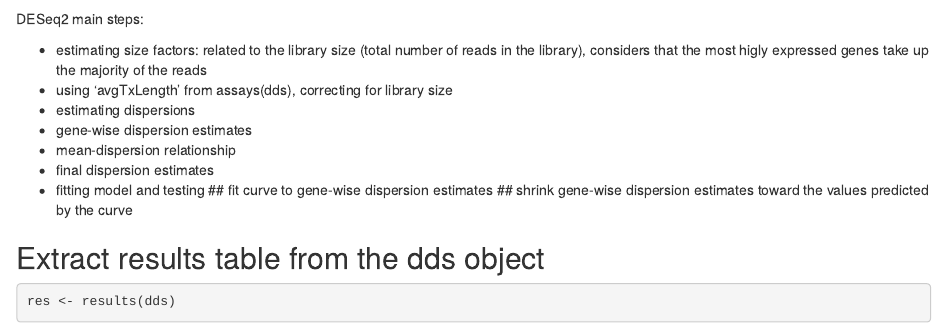
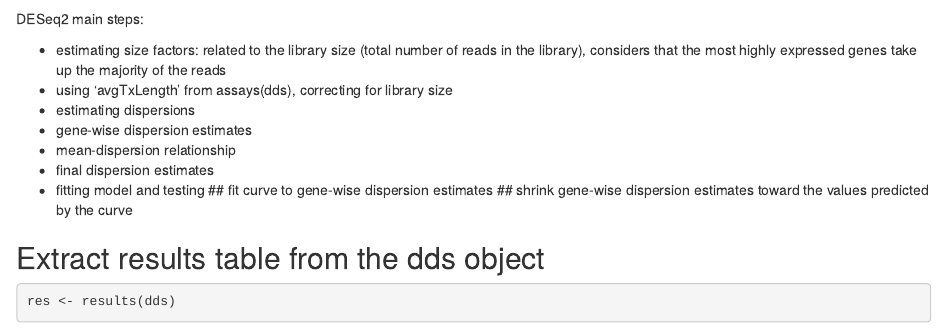
Before and after one commit to santorsola-teaching/class-lab-adv-omics, an R Markdown document (L17_rnaseq_DEA_reporting/reporting_template/report_DEA_gcp.Rmd): the page in a window 1100 px wide, from 3970 px down. Rendered offline with R 4.5, knitr and Pandoc, with nearby package versions; some code elsewhere in the file could not run offline.

Commit message:
fixing typos

```diff
--- a/L17_rnaseq_DEA_reporting/reporting_template/report_DEA_gcp.Rmd
+++ b/L17_rnaseq_DEA_reporting/reporting_template/report_DEA_gcp.Rmd
@@ -171,7 +171,7 @@ dds <- DESeq(dds)
 
 DESeq2 main steps:
 
-- estimating size factors: related to the library size (total number of reads in the library), considers that the most higly expressed genes take up the majority of the reads
+- estimating size factors: related to the library size (total number of reads in the library), considers that the most highly expressed genes take up the majority of the reads
 - using 'avgTxLength' from assays(dds), correcting for library size
 - estimating dispersions
 - gene-wise dispersion estimates
```
